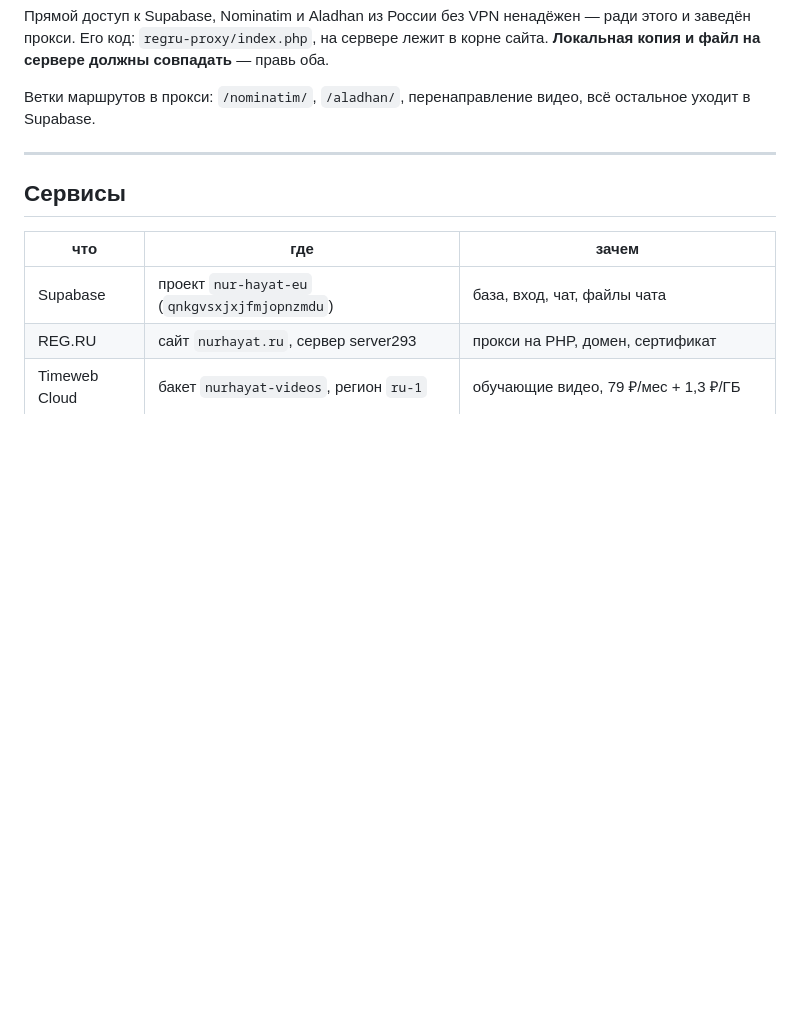
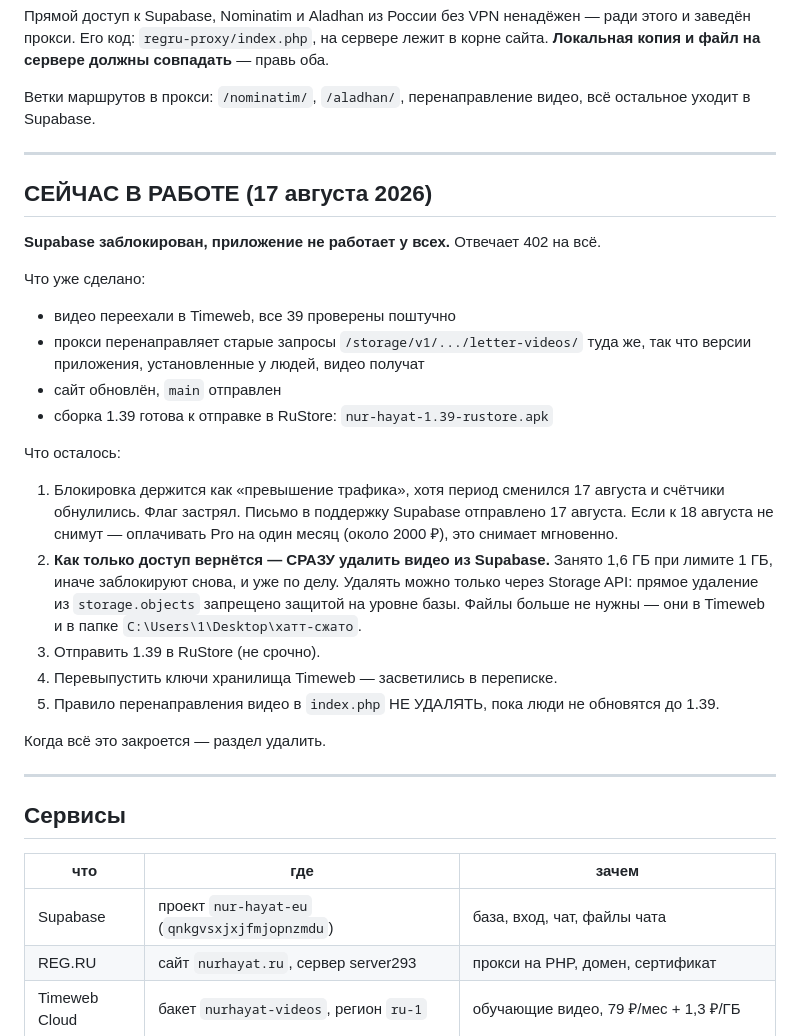
Before and after one commit to azatilfakovich1993-coder/nur-hayat, a Markdown page: CLAUDE.md, the part around the change. GitHub-like rendering; blank space fills up the shorter version.

Commit message:
docs: текущее состояние — Supabase заблокирован, что делать дальше
Чтобы завтра, в том числе с другого компьютера, было видно где остановились:
блокировка держится по трафику прошлого периода, письмо в поддержку отправлено,
и главное — как только доступ вернётся, надо сразу освободить место в Supabase,
иначе заблокируют снова уже по делу.

Co-Authored-By: Claude Opus 5 <noreply@anthropic.com>

```diff
--- a/CLAUDE.md
+++ b/CLAUDE.md
@@ -33,6 +33,36 @@
 
 Ветки маршрутов в прокси: `/nominatim/`, `/aladhan/`, перенаправление видео,
 всё остальное уходит в Supabase.
+
+---
+
+## СЕЙЧАС В РАБОТЕ (17 августа 2026)
+
+**Supabase заблокирован, приложение не работает у всех.** Отвечает 402 на всё.
+
+Что уже сделано:
+- видео переехали в Timeweb, все 39 проверены поштучно
+- прокси перенаправляет старые запросы `/storage/v1/.../letter-videos/` туда же,
+  так что версии приложения, установленные у людей, видео получат
+- сайт обновлён, `main` отправлен
+- сборка 1.39 готова к отправке в RuStore: `nur-hayat-1.39-rustore.apk`
+
+Что осталось:
+1. Блокировка держится как «превышение трафика», хотя период сменился 17 августа
+   и счётчики обнулились. Флаг застрял. Письмо в поддержку Supabase отправлено
+   17 августа. Если к 18 августа не снимут — оплачивать Pro на один месяц
+   (около 2000 ₽), это снимает мгновенно.
+2. **Как только доступ вернётся — СРАЗУ удалить видео из Supabase.** Занято
+   1,6 ГБ при лимите 1 ГБ, иначе заблокируют снова, и уже по делу. Удалять
+   можно только через Storage API: прямое удаление из `storage.objects`
+   запрещено защитой на уровне базы. Файлы больше не нужны — они в Timeweb и
+   в папке `C:\Users\1\Desktop\хатт-сжато`.
+3. Отправить 1.39 в RuStore (не срочно).
+4. Перевыпустить ключи хранилища Timeweb — засветились в переписке.
+5. Правило перенаправления видео в `index.php` НЕ УДАЛЯТЬ, пока люди не
+   обновятся до 1.39.
+
+Когда всё это закроется — раздел удалить.
 
 ---
 
```
